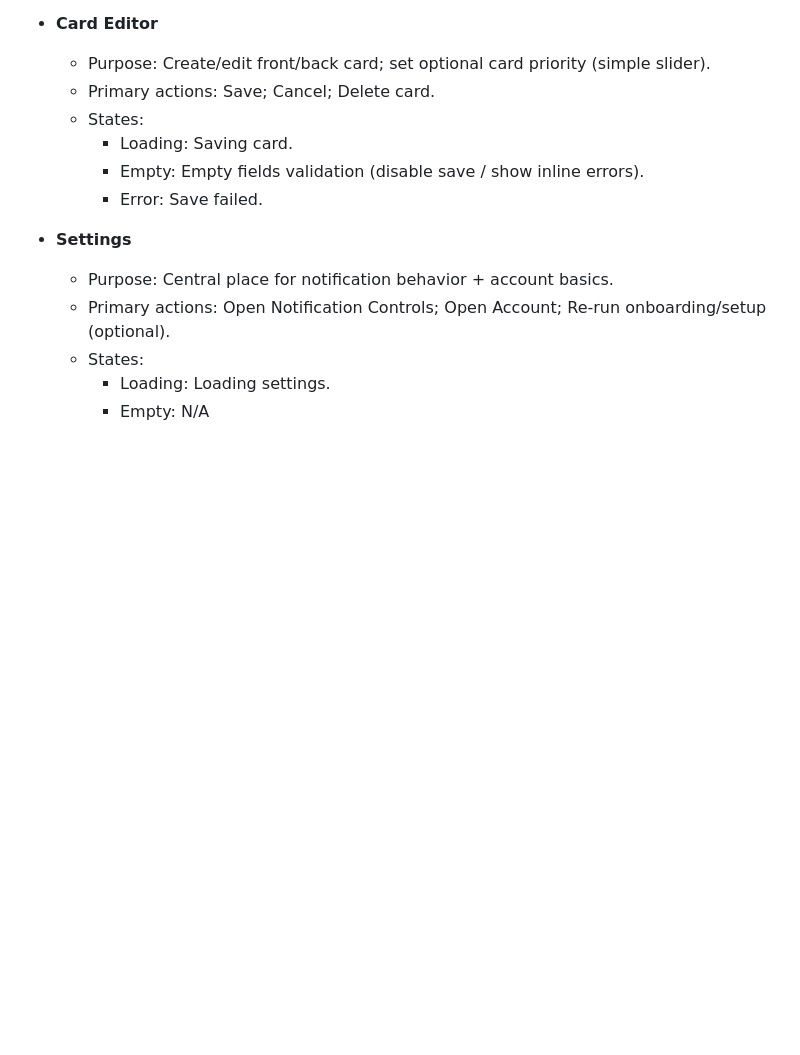
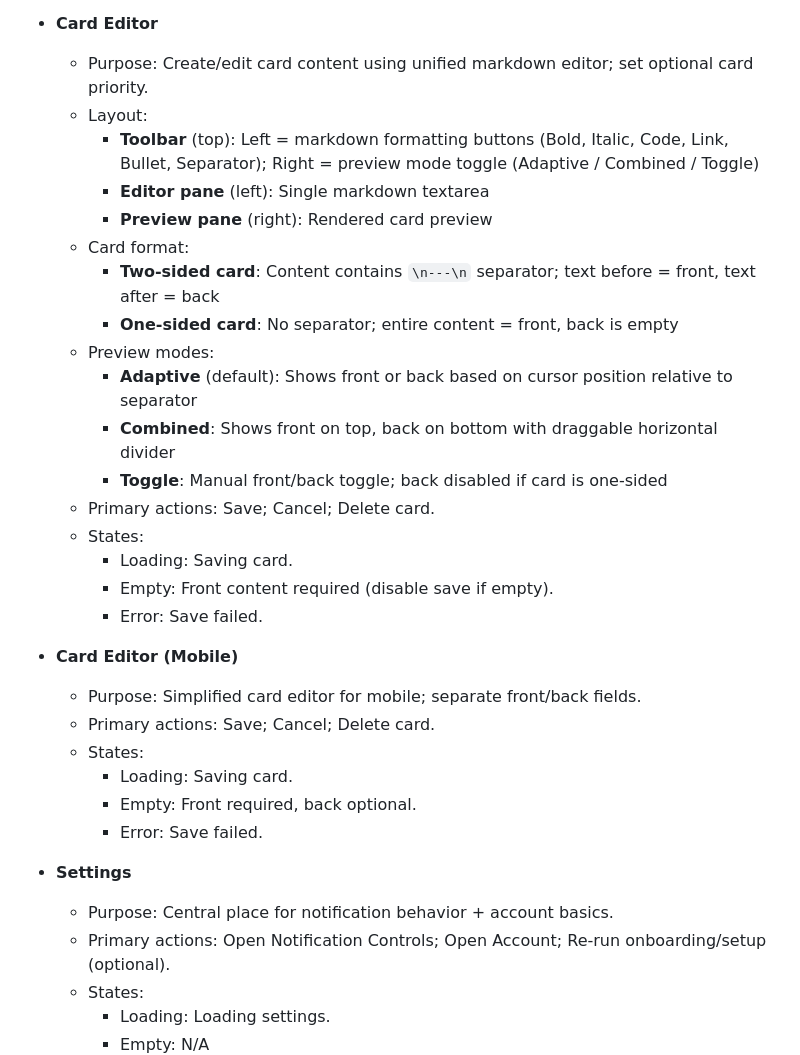
Before and after one commit to ChrisKG32/microflash, a Markdown page: docs/app_screens.md, the part around one of its changes. Drawn GitHub-style; blank space fills up the shorter version.

```diff
--- a/docs/app_screens.md
+++ b/docs/app_screens.md
@@ -115,11 +116,30 @@
     - Error: Failed to load deck.
 
 - **Card Editor**
-  - Purpose: Create/edit front/back card; set optional card priority (simple slider).
+  - Purpose: Create/edit card content using unified markdown editor; set optional card priority.
+  - Layout:
+    - **Toolbar** (top): Left = markdown formatting buttons (Bold, Italic, Code, Link, Bullet, Separator); Right = preview mode toggle (Adaptive / Combined / Toggle)
+    - **Editor pane** (left): Single markdown textarea
+    - **Preview pane** (right): Rendered card preview
+  - Card format:
+    - **Two-sided card**: Content contains `\n---\n` separator; text before = front, text after = back
+    - **One-sided card**: No separator; entire content = front, back is empty
+  - Preview modes:
+    - **Adaptive** (default): Shows front or back based on cursor position relative to separator
+    - **Combined**: Shows front on top, back on bottom with draggable horizontal divider
+    - **Toggle**: Manual front/back toggle; back disabled if card is one-sided
   - Primary actions: Save; Cancel; Delete card.
   - States:
     - Loading: Saving card.
-    - Empty: Empty fields validation (disable save / show inline errors).
+    - Empty: Front content required (disable save if empty).
+    - Error: Save failed.
+
+- **Card Editor (Mobile)**
+  - Purpose: Simplified card editor for mobile; separate front/back fields.
+  - Primary actions: Save; Cancel; Delete card.
+  - States:
+    - Loading: Saving card.
+    - Empty: Front required, back optional.
     - Error: Save failed.
 
 - **Settings**
```
Also changed, not shown: other parts of docs/app_screens.md (+1 -0 lines), docs/app-overview.md (+4 -0 lines), docs/plans/DESKTOP-IMPLEMENTATION-PLAN.md (+12 -4 lines).
